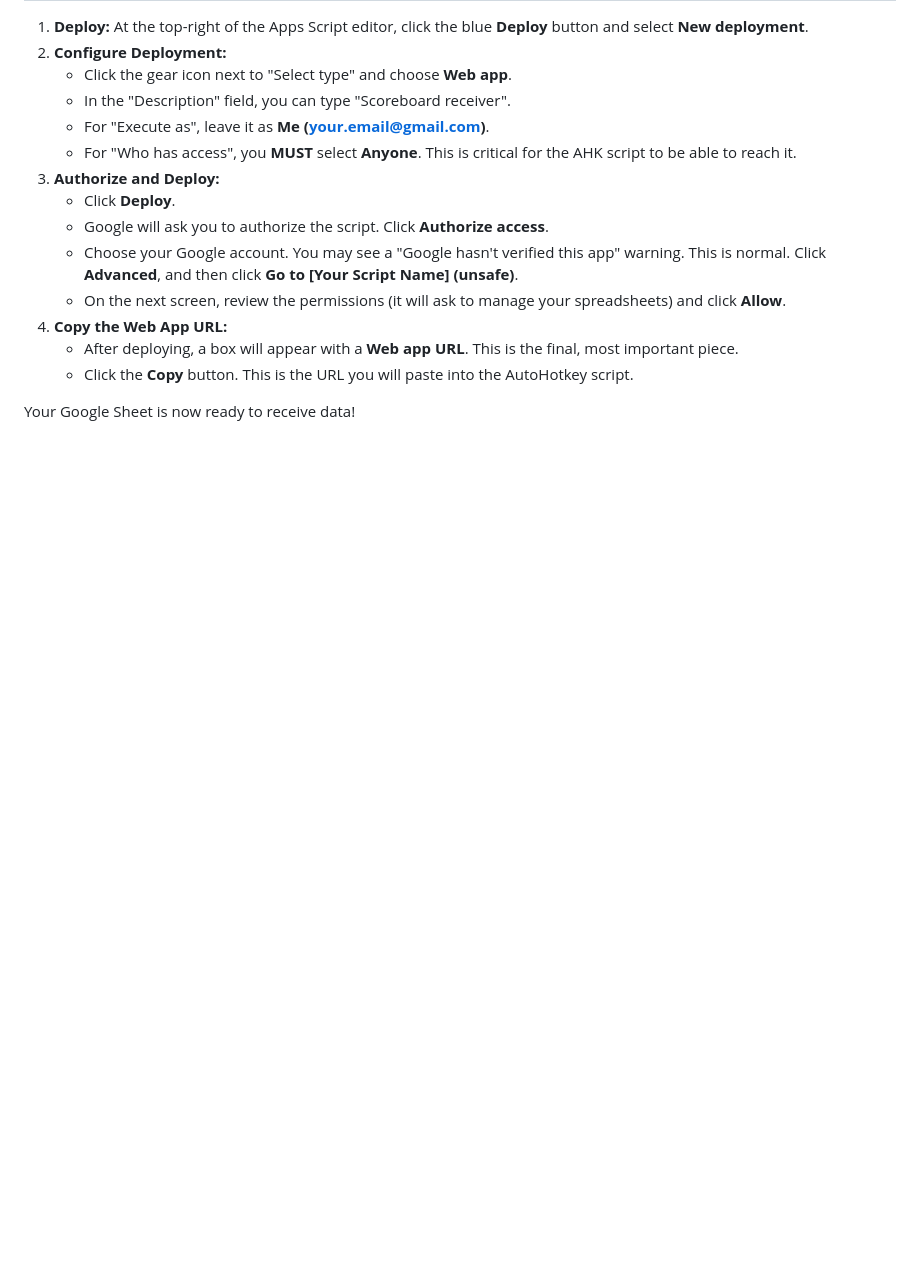
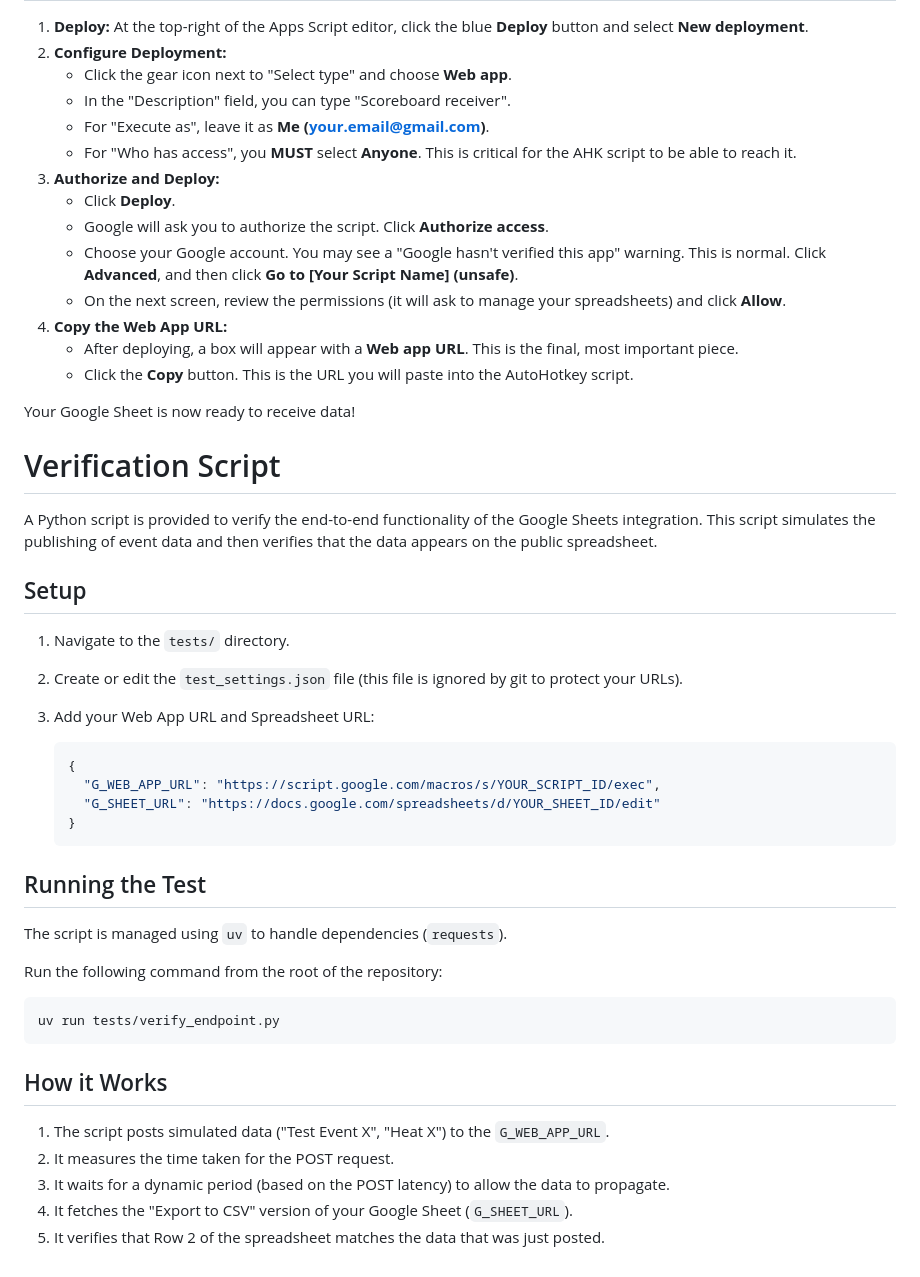
Before and after one commit to pfisherogden/SwimMeet-CurrentEventSync, a Markdown page: README.md, the part around the change. Drawn GitHub-style; blank space fills up the shorter version.

Commit message:
Update README with verification script instructions

````diff
--- a/README.md
+++ b/README.md
@@ -61,3 +61,38 @@ This guide will help you create a publicly viewable Google Sheet and a simple we
    * Click the **Copy** button. This is the URL you will paste into the AutoHotkey script.
 
 Your Google Sheet is now ready to receive data\!
+
+# Verification Script
+
+A Python script is provided to verify the end-to-end functionality of the Google Sheets integration. This script simulates the publishing of event data and then verifies that the data appears on the public spreadsheet.
+
+## Setup
+
+1.  Navigate to the `tests/` directory.
+2.  Create or edit the `test_settings.json` file (this file is ignored by git to protect your URLs).
+3.  Add your Web App URL and Spreadsheet URL:
+
+    ```json
+    {
+      "G_WEB_APP_URL": "https://script.google.com/macros/s/YOUR_SCRIPT_ID/exec",
+      "G_SHEET_URL": "https://docs.google.com/spreadsheets/d/YOUR_SHEET_ID/edit"
+    }
+    ```
+
+## Running the Test
+
+The script is managed using `uv` to handle dependencies (`requests`).
+
+Run the following command from the root of the repository:
+
+```powershell
+uv run tests/verify_endpoint.py
+```
+
+## How it Works
+
+1.  The script posts simulated data ("Test Event X", "Heat X") to the `G_WEB_APP_URL`.
+2.  It measures the time taken for the POST request.
+3.  It waits for a dynamic period (based on the POST latency) to allow the data to propagate.
+4.  It fetches the "Export to CSV" version of your Google Sheet (`G_SHEET_URL`).
+5.  It verifies that Row 2 of the spreadsheet matches the data that was just posted.
````
